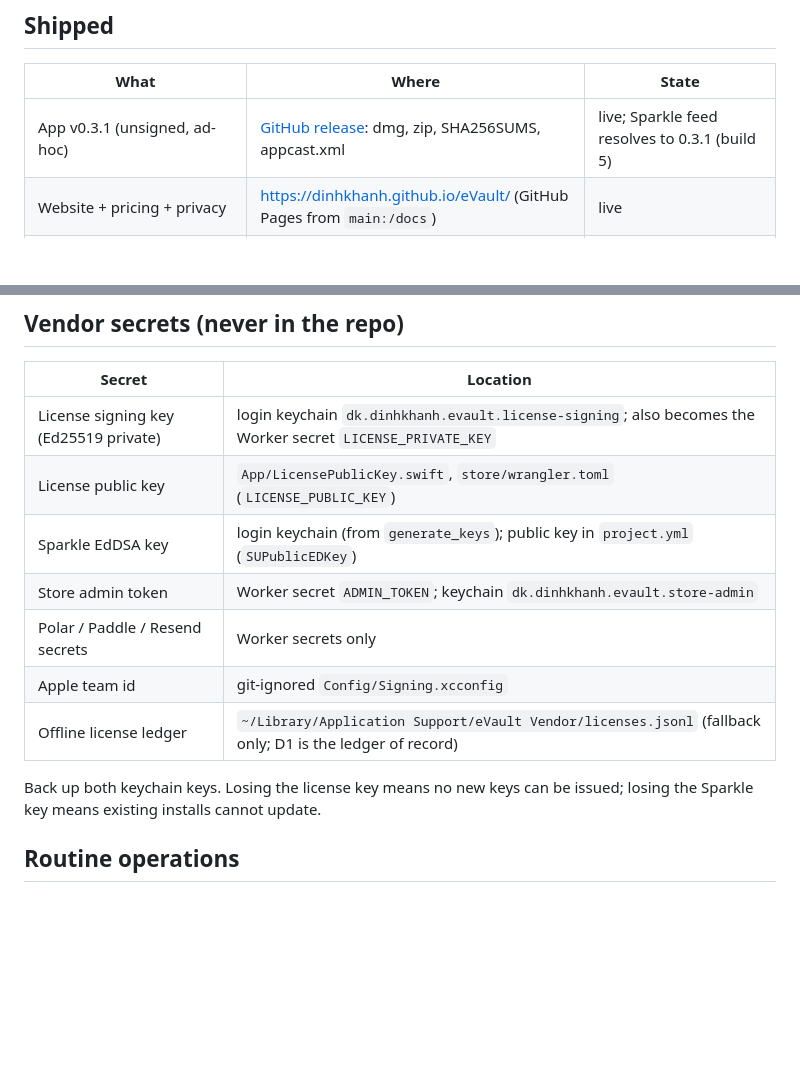
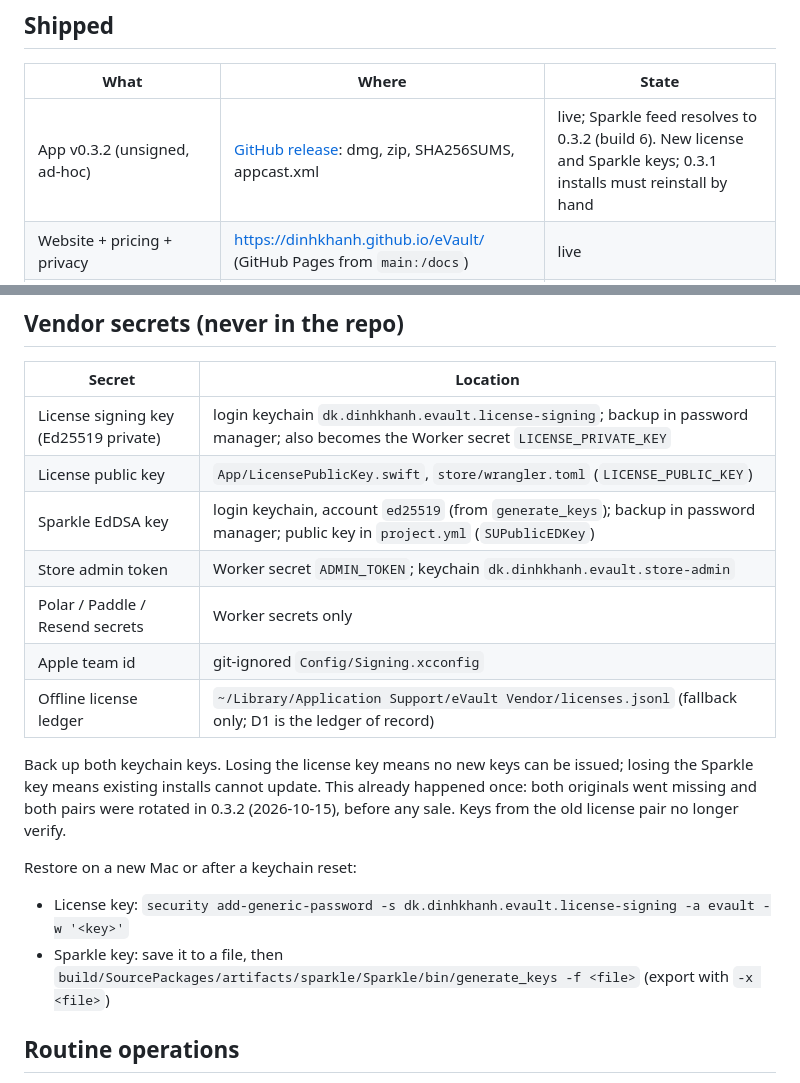
Before and after one commit to dinhkhanh/EnVault, a Markdown page: docs/STATUS.md, 2 parts joined by grey strips. GitHub-like rendering; blank space fills up the shorter version.

Commit message:
docs: STATUS.md for 0.3.2, key rotation, backup and restore steps
Co-Authored-By: Claude Opus 5.5 <noreply@anthropic.com>

```diff
--- a/docs/STATUS.md
+++ b/docs/STATUS.md
@@ -8,7 +8,7 @@ this is the "where are we" page.
 
 | What | Where | State |
 |---|---|---|
-| App v0.3.1 (unsigned, ad-hoc) | [GitHub release](https://github.com/dinhkhanh/eVault/releases/tag/v0.3.1): dmg, zip, SHA256SUMS, appcast.xml | live; Sparkle feed resolves to 0.3.1 (build 5) |
+| App v0.3.2 (unsigned, ad-hoc) | [GitHub release](https://github.com/dinhkhanh/eVault/releases/tag/v0.3.2): dmg, zip, SHA256SUMS, appcast.xml | live; Sparkle feed resolves to 0.3.2 (build 6). New license and Sparkle keys; 0.3.1 installs must reinstall by hand |
 | Website + pricing + privacy | https://dinhkhanh.github.io/eVault/ (GitHub Pages from `main:/docs`) | live |
 | Packages `VaultCore`, `EnvKit`, `VaultSync`, `ToolKit`, `LicenseKit` | `Packages/eVaultKit` | 51 tests passing |
 | CLI `evault`, vendor tool `evault-license` | same package | done |
@@ -44,15 +44,20 @@ this is the "where are we" page.
 
 | Secret | Location |
 |---|---|
-| License signing key (Ed25519 private) | login keychain `dk.dinhkhanh.evault.license-signing`; also becomes the Worker secret `LICENSE_PRIVATE_KEY` |
+| License signing key (Ed25519 private) | login keychain `dk.dinhkhanh.evault.license-signing`; backup in password manager; also becomes the Worker secret `LICENSE_PRIVATE_KEY` |
 | License public key | `App/LicensePublicKey.swift`, `store/wrangler.toml` (`LICENSE_PUBLIC_KEY`) |
-| Sparkle EdDSA key | login keychain (from `generate_keys`); public key in `project.yml` (`SUPublicEDKey`) |
+| Sparkle EdDSA key | login keychain, account `ed25519` (from `generate_keys`); backup in password manager; public key in `project.yml` (`SUPublicEDKey`) |
 | Store admin token | Worker secret `ADMIN_TOKEN`; keychain `dk.dinhkhanh.evault.store-admin` |
 | Polar / Paddle / Resend secrets | Worker secrets only |
 | Apple team id | git-ignored `Config/Signing.xcconfig` |
 | Offline license ledger | `~/Library/Application Support/eVault Vendor/licenses.jsonl` (fallback only; D1 is the ledger of record) |
 
 Back up both keychain keys. Losing the license key means no new keys can be issued; losing the Sparkle key means existing installs cannot update.
+This already happened once: both originals went missing and both pairs were rotated in 0.3.2 (2026-10-15), before any sale. Keys from the old license pair no longer verify.
+
+Restore on a new Mac or after a keychain reset:
+- License key: `security add-generic-password -s dk.dinhkhanh.evault.license-signing -a evault -w '<key>'`
+- Sparkle key: save it to a file, then `build/SourcePackages/artifacts/sparkle/Sparkle/bin/generate_keys -f <file>` (export with `-x <file>`)
 
 ## Routine operations
 
```
